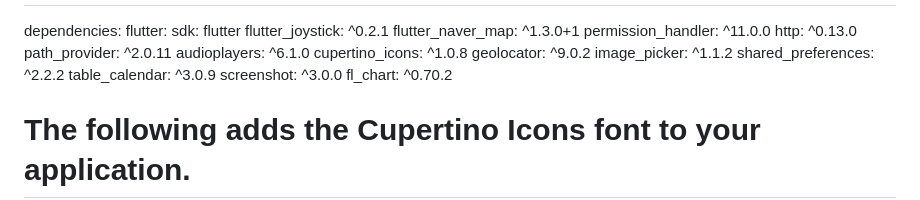
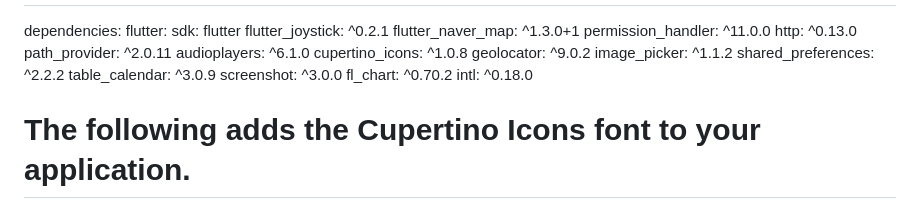
Before and after one commit to min1336/RunningMate, a Markdown page: README.md, the part around the change. Rendered like a GitHub page.

```diff
--- a/README.md
+++ b/README.md
@@ -45,6 +45,7 @@ dependencies:
   table_calendar: ^3.0.9
   screenshot: ^3.0.0
   fl_chart: ^0.70.2
+  intl: ^0.18.0
 
 
   # The following adds the Cupertino Icons font to your application.
```
